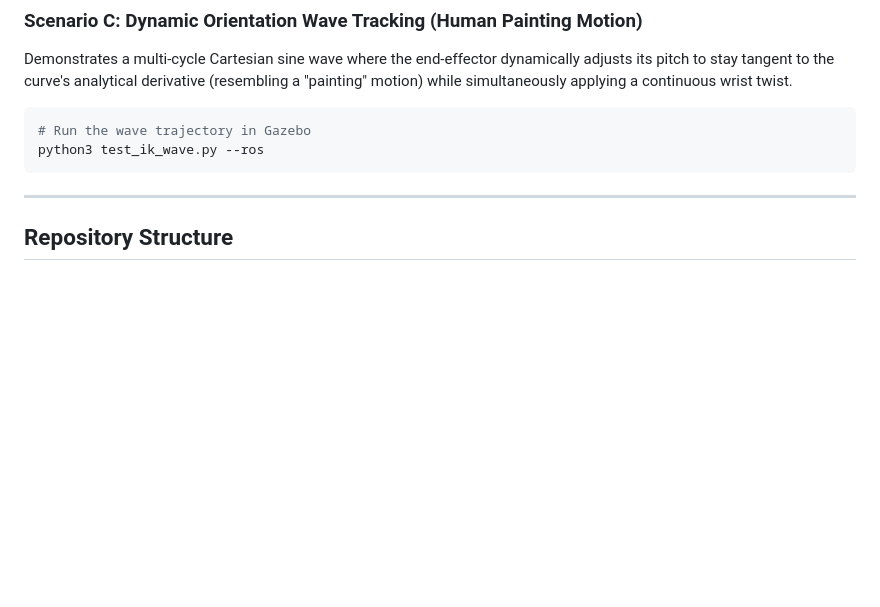
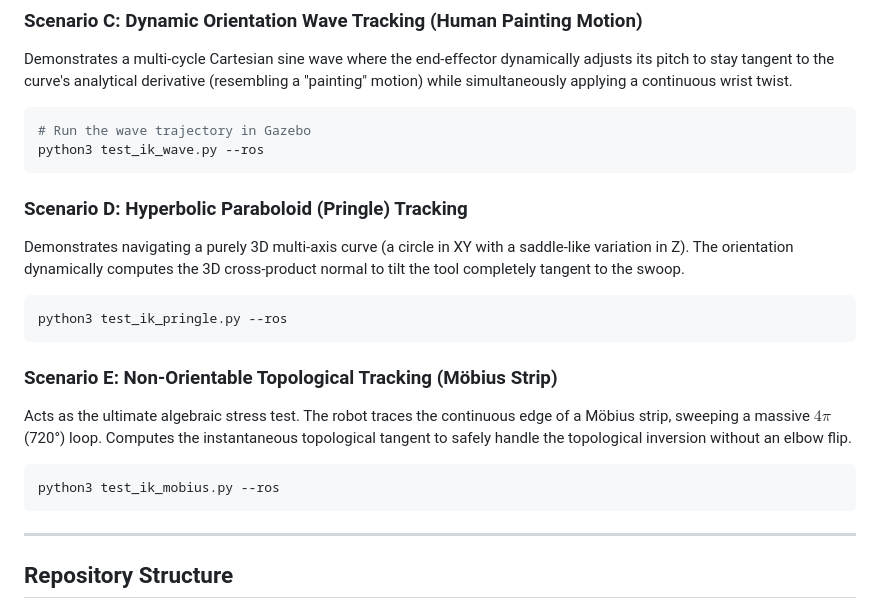
Before and after one commit to orionop/refuel-arm, a Markdown page: README.md, the part around the change. Drawn GitHub-style; blank space fills up the shorter version.

Commit message:
docs: add scenario D (pringle) and E (mobius) to execution guide

````diff
--- a/README.md
+++ b/README.md
@@ -84,6 +84,20 @@ Demonstrates a multi-cycle Cartesian sine wave where the end-effector dynamicall
 python3 test_ik_wave.py --ros
 ```
 
+### Scenario D: Hyperbolic Paraboloid (Pringle) Tracking
+Demonstrates navigating a purely 3D multi-axis curve (a circle in XY with a saddle-like variation in Z). The orientation dynamically computes the 3D cross-product normal to tilt the tool completely tangent to the swoop.
+
+```bash
+python3 test_ik_pringle.py --ros
+```
+
+### Scenario E: Non-Orientable Topological Tracking (Möbius Strip)
+Acts as the ultimate algebraic stress test. The robot traces the continuous edge of a Möbius strip, sweeping a massive $4\pi$ (720°) loop. Computes the instantaneous topological tangent to safely handle the topological inversion without an elbow flip.
+
+```bash
+python3 test_ik_mobius.py --ros
+```
+
 ---
 
 ## Repository Structure
````
